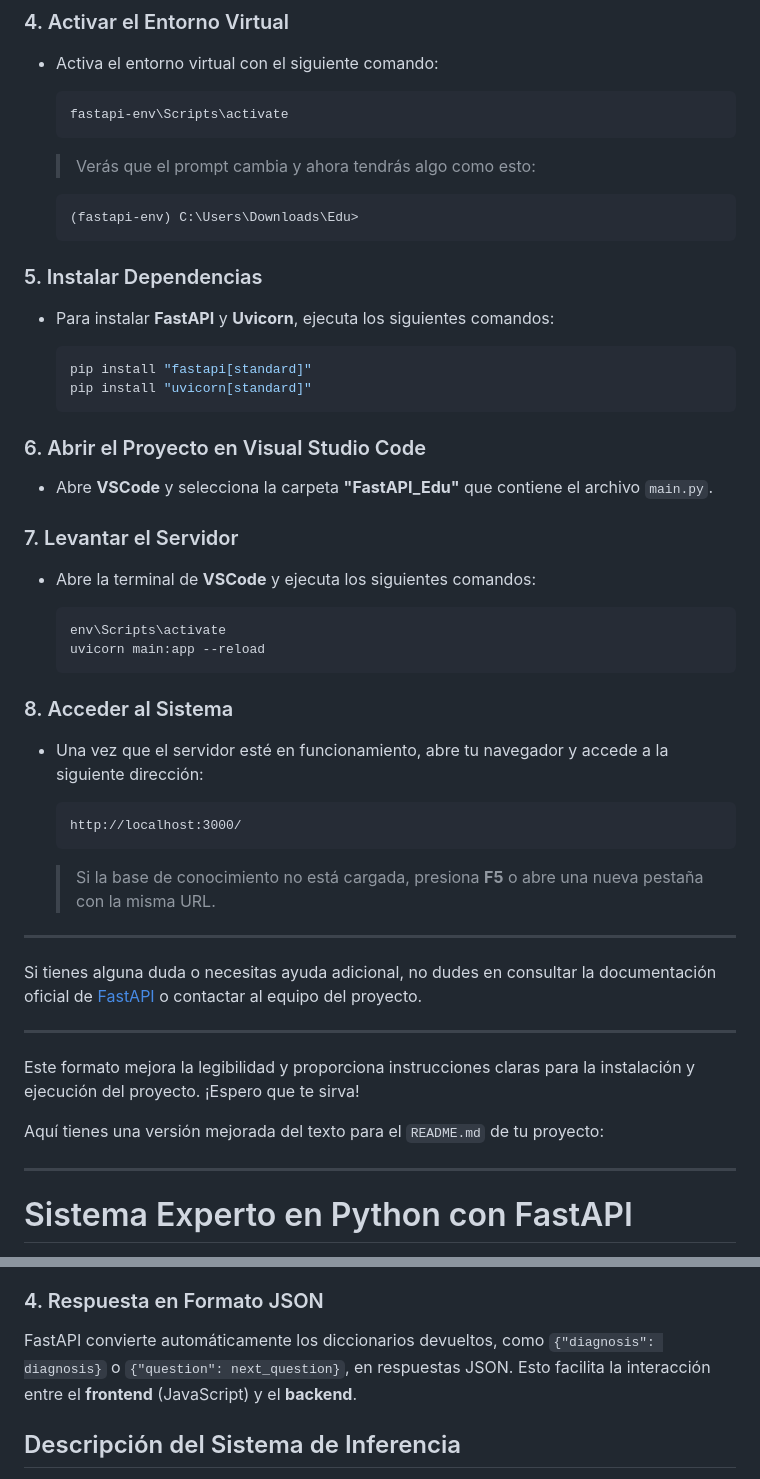
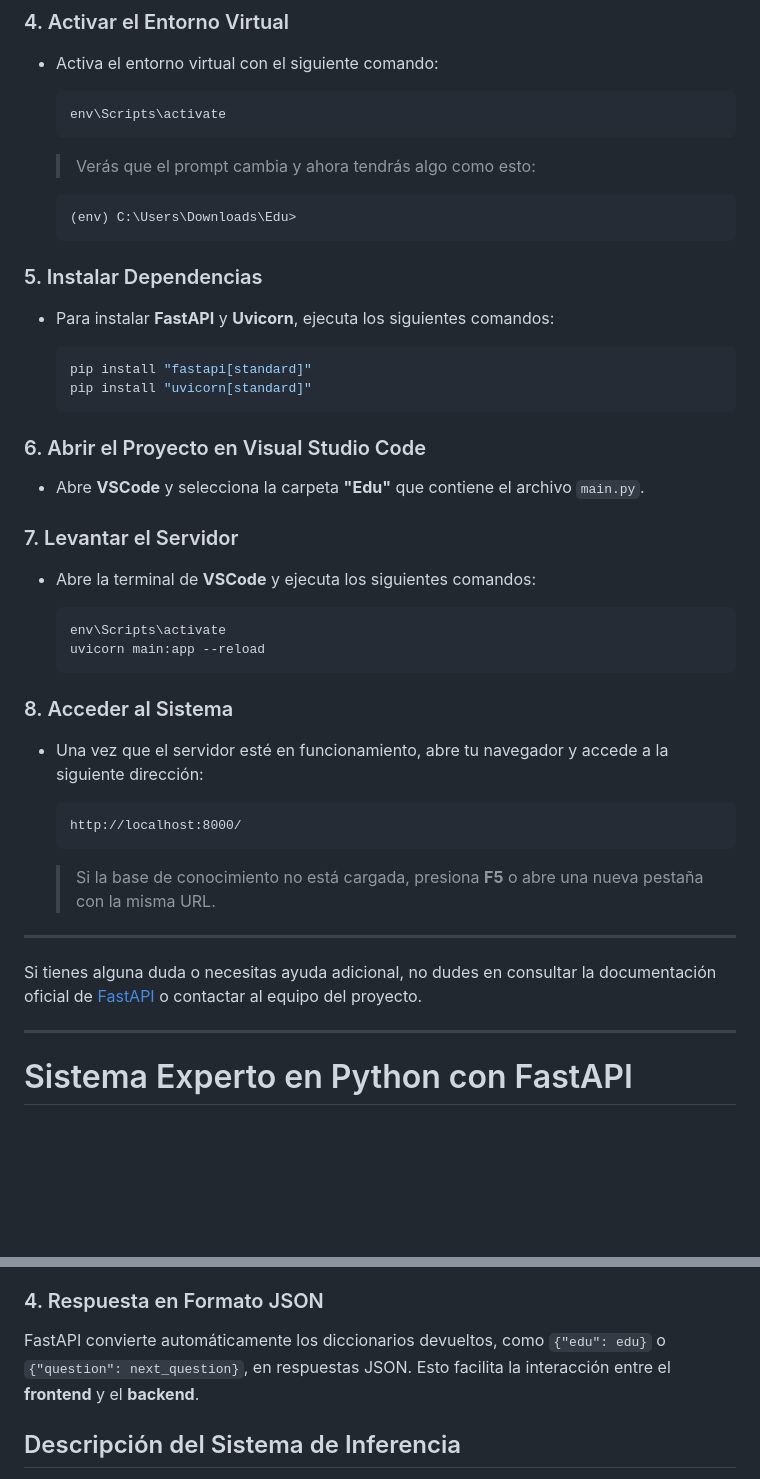
Before and after one commit to lucasgab2010/edu_tdf, a Markdown page: README.md, 2 parts joined by grey strips. Rendered like a GitHub page; blank space fills up the shorter version.

````diff
--- a/README.md
+++ b/README.md
@@ -71,13 +71,13 @@ Para ejecutar el **Sistema Experto** en tu máquina local, sigue estos pasos:
 - Activa el entorno virtual con el siguiente comando:
 
   ```bash
-  fastapi-env\Scripts\activate
+  env\Scripts\activate
   ```
 
   > Verás que el prompt cambia y ahora tendrás algo como esto:
 
   ```bash
-  (fastapi-env) C:\Users\Downloads\Edu>
+  (env) C:\Users\Downloads\Edu>
   ```
 
 ### 5. Instalar Dependencias
@@ -89,7 +89,7 @@ Para ejecutar el **Sistema Experto** en tu máquina local, sigue estos pasos:
   ```
 
 ### 6. Abrir el Proyecto en Visual Studio Code
-- Abre **VSCode** y selecciona la carpeta **"FastAPI_Edu"** que contiene el archivo `main.py`.
+- Abre **VSCode** y selecciona la carpeta **"Edu"** que contiene el archivo `main.py`.
 
 ### 7. Levantar el Servidor
 - Abre la terminal de **VSCode** y ejecuta los siguientes comandos:
@@ -103,7 +103,7 @@ Para ejecutar el **Sistema Experto** en tu máquina local, sigue estos pasos:
 - Una vez que el servidor esté en funcionamiento, abre tu navegador y accede a la siguiente dirección:
 
   ```
-  http://localhost:3000/
+  http://localhost:8000/
   ```
 
   > Si la base de conocimiento no está cargada, presiona **F5** o abre una nueva pestaña con la misma URL.
@@ -111,12 +111,6 @@ Para ejecutar el **Sistema Experto** en tu máquina local, sigue estos pasos:
 ---
 
 Si tienes alguna duda o necesitas ayuda adicional, no dudes en consultar la documentación oficial de [FastAPI](https://fastapi.tiangolo.com) o contactar al equipo del proyecto.
-
----
-
-Este formato mejora la legibilidad y proporciona instrucciones claras para la instalación y ejecución del proyecto. ¡Espero que te sirva!
-
-Aquí tienes una versión mejorada del texto para el `README.md` de tu proyecto:
 
 ---
 
@@ -164,7 +158,7 @@ FastAPI maneja las solicitudes a través de funciones vinculadas a las rutas. La
 
 ### 4. Respuesta en Formato JSON
 
-FastAPI convierte automáticamente los diccionarios devueltos, como `{"diagnosis": diagnosis}` o `{"question": next_question}`, en respuestas JSON. Esto facilita la interacción entre el **frontend** (JavaScript) y el **backend**.
+FastAPI convierte automáticamente los diccionarios devueltos, como `{"edu": edu}` o `{"question": next_question}`, en respuestas JSON. Esto facilita la interacción entre el **frontend** y el **backend**.
 
 ## Descripción del Sistema de Inferencia
 
````
